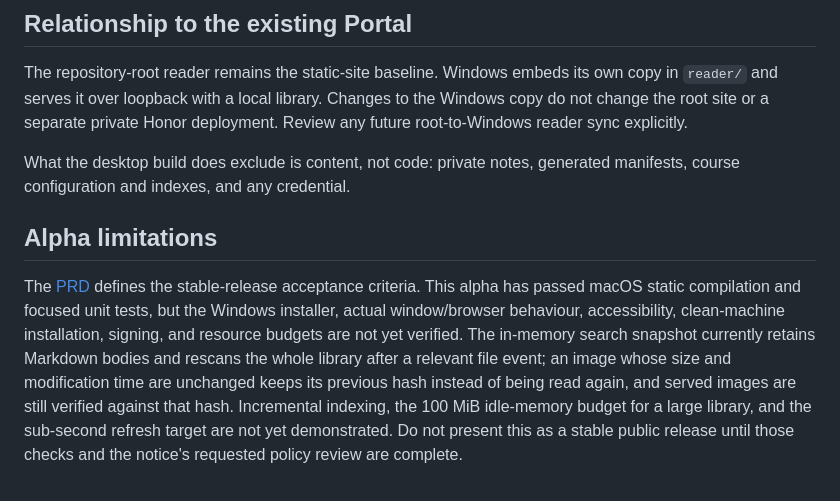
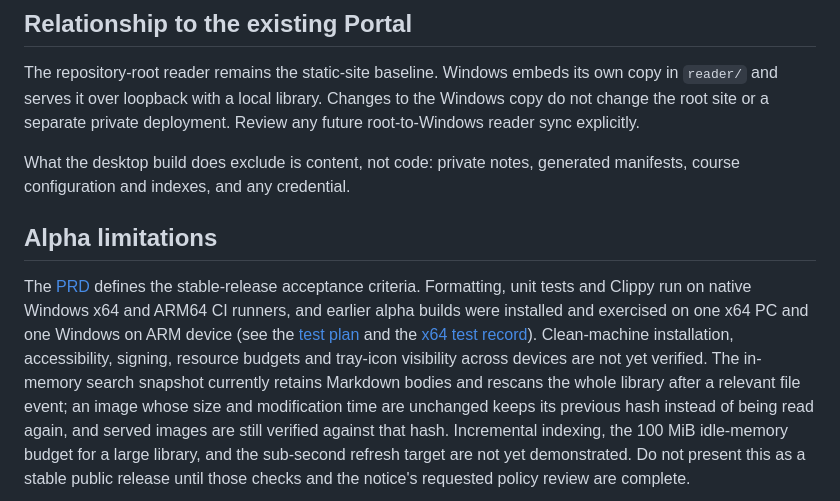
Before and after one commit to Sumire-no-kai/Personal-Study-Portal-Framework, a Markdown page: servers/desktop-windows/README.md, the part around the change. GitHub-like rendering.

```diff
--- a/servers/desktop-windows/README.md
+++ b/servers/desktop-windows/README.md
@@ -151,17 +151,20 @@ exclusively, so a file appearing after the preview cannot be overwritten.
 The repository-root reader remains the static-site baseline. Windows embeds
 its own copy in `reader/` and serves it over loopback with a local library.
 Changes to the Windows copy do not change the root site or a separate private
-Honor deployment. Review any future root-to-Windows reader sync explicitly.
+deployment. Review any future root-to-Windows reader sync explicitly.
 
 What the desktop build does exclude is content, not code: private notes,
 generated manifests, course configuration and indexes, and any credential.
 
 ## Alpha limitations
 
-The [PRD](PRD.md) defines the stable-release acceptance criteria. This alpha
-has passed macOS static compilation and focused unit tests, but the Windows
-installer, actual window/browser behaviour, accessibility, clean-machine
-installation, signing, and resource budgets are not yet verified. The in-memory
+The [PRD](PRD.md) defines the stable-release acceptance criteria. Formatting,
+unit tests and Clippy run on native Windows x64 and ARM64 CI runners, and
+earlier alpha builds were installed and exercised on one x64 PC and one Windows
+on ARM device (see the [test plan](docs/WINDOWS_TEST_PLAN.zh-CN.md) and the
+[x64 test record](docs/WINDOWS_X64_TEST_RUN_2026-09-23.md)). Clean-machine
+installation, accessibility, signing, resource budgets and tray-icon visibility
+across devices are not yet verified. The in-memory
 search snapshot currently retains Markdown bodies and rescans the whole
 library after a relevant file event; an image whose size and modification time
 are unchanged keeps its previous hash instead of being read again, and served
```
Also changed, not shown: README.md (+84 -39 lines).
